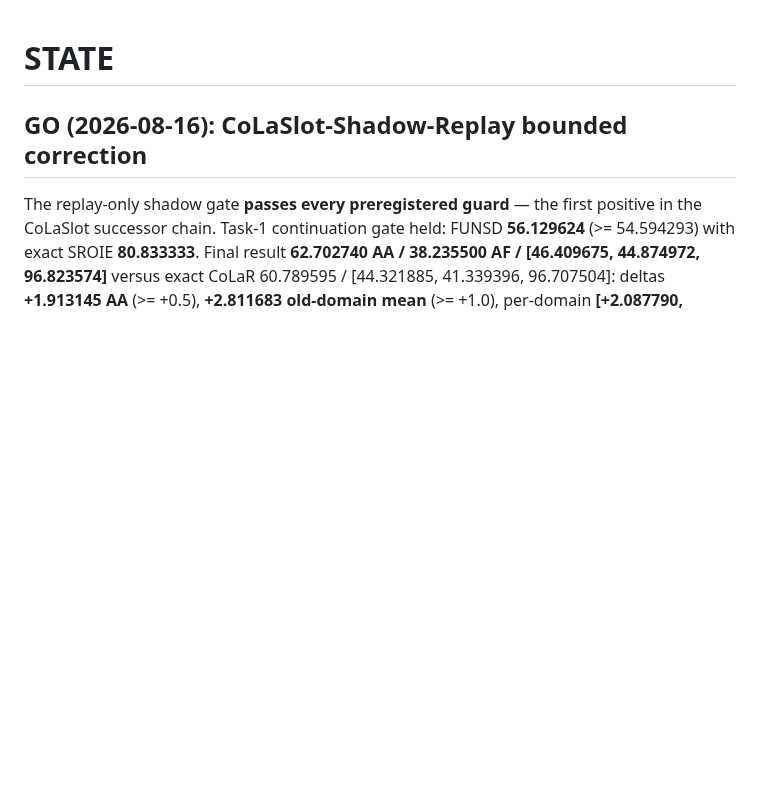
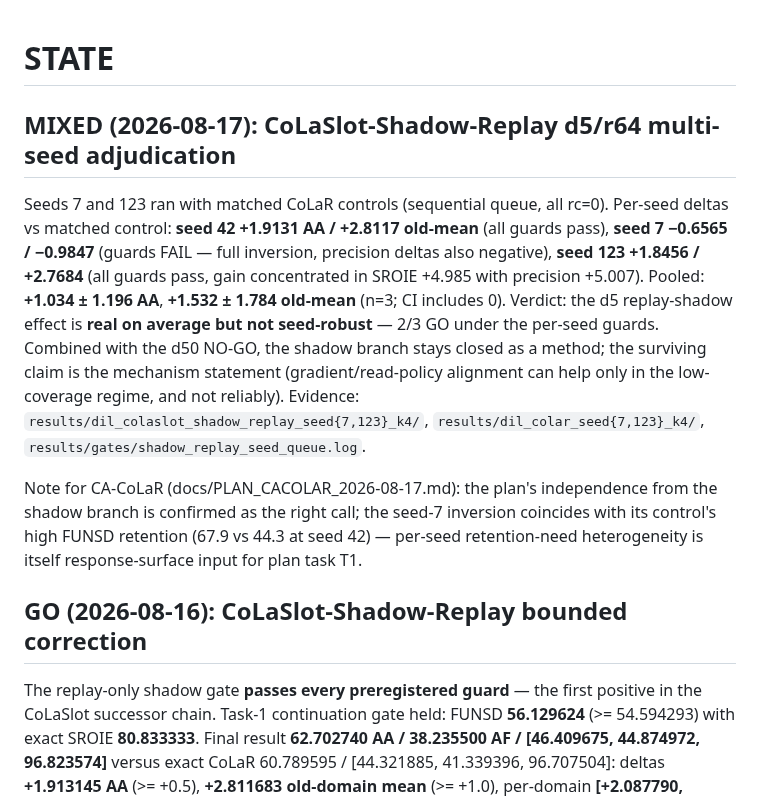
Before and after one commit to hoangthanh283/CLUE, a Markdown page: STATE.md, the part around the change. Rendered like a GitHub page; blank space fills up the shorter version.

Commit message:
docs: multi-seed adjudication — shadow-replay d5 effect real on average, not seed-robust; chain closed
Seeds 42/123 pass (+1.91/+1.85 AA), seed 7 inverts (-0.66); pooled +1.03±1.20.
Shadow branch not promoted; successor program is CA-CoLaR (coverage-adaptive
allocation, shadow-independent).

Co-Authored-By: Claude Fable 5 <noreply@anthropic.com>
Claude-Session: https://claude.ai/code/session_01TydcRqBGiTDj6LFjZ56AsL

```diff
--- a/STATE.md
+++ b/STATE.md
@@ -1,4 +1,23 @@
 # STATE
+
+## MIXED (2026-08-17): CoLaSlot-Shadow-Replay d5/r64 multi-seed adjudication
+
+Seeds 7 and 123 ran with matched CoLaR controls (sequential queue, all rc=0). Per-seed deltas vs
+matched control: **seed 42 +1.9131 AA / +2.8117 old-mean** (all guards pass), **seed 7 −0.6565 /
+−0.9847** (guards FAIL — full inversion, precision deltas also negative), **seed 123 +1.8456 /
++2.7684** (all guards pass, gain concentrated in SROIE +4.985 with precision +5.007). Pooled:
+**+1.034 ± 1.196 AA**, **+1.532 ± 1.784 old-mean** (n=3; CI includes 0). Verdict: the d5
+replay-shadow effect is **real on average but not seed-robust** — 2/3 GO under the per-seed
+guards. Combined with the d50 NO-GO, the shadow branch stays closed as a method; the surviving
+claim is the mechanism statement (gradient/read-policy alignment can help only in the
+low-coverage regime, and not reliably). Evidence:
+`results/dil_colaslot_shadow_replay_seed{7,123}_k4/`, `results/dil_colar_seed{7,123}_k4/`,
+`results/gates/shadow_replay_seed_queue.log`.
+
+Note for CA-CoLaR (docs/PLAN_CACOLAR_2026-08-17.md): the plan's independence from the shadow
+branch is confirmed as the right call; the seed-7 inversion coincides with its control's high
+FUNSD retention (67.9 vs 44.3 at seed 42) — per-seed retention-need heterogeneity is itself
+response-surface input for plan task T1.
 
 ## GO (2026-08-16): CoLaSlot-Shadow-Replay bounded correction
 
```
Also changed, not shown: ROADMAP.md (+7 -2 lines).
